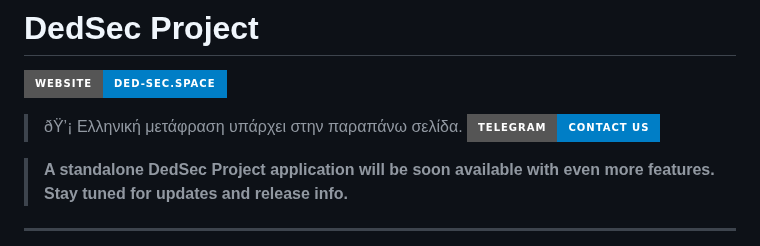
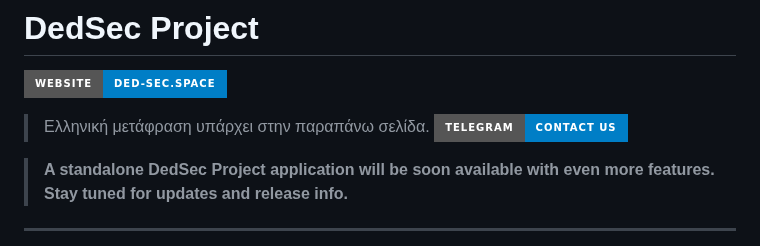
Before and after one commit to dedsec1121fk/DedSec, a Markdown page: README.md, the part around the change. Rendered like a GitHub page; badges without logos.

```diff
--- a/README.md
+++ b/README.md
@@ -4,7 +4,7 @@
 # DedSec Project
 
 [![🌐 Visit Website](https://img.shields.io/badge/Website-ded--sec.space-blue?style=for-the-badge)](https://www.ded-sec.space)
-> ðŸ’¡ Ελληνική μετάφραση υπάρχει στην παραπάνω σελίδα.
+> Ελληνική μετάφραση υπάρχει στην παραπάνω σελίδα.
 [![Contact Us On Telegram](https://img.shields.io/badge/Telegram-Contact%20Us-blue?style=for-the-badge&logo=telegram)](https://t.me/dedsecproject)
 
 > **A standalone DedSec Project application will be soon available with even more features. Stay tuned for updates and release info.**
```
